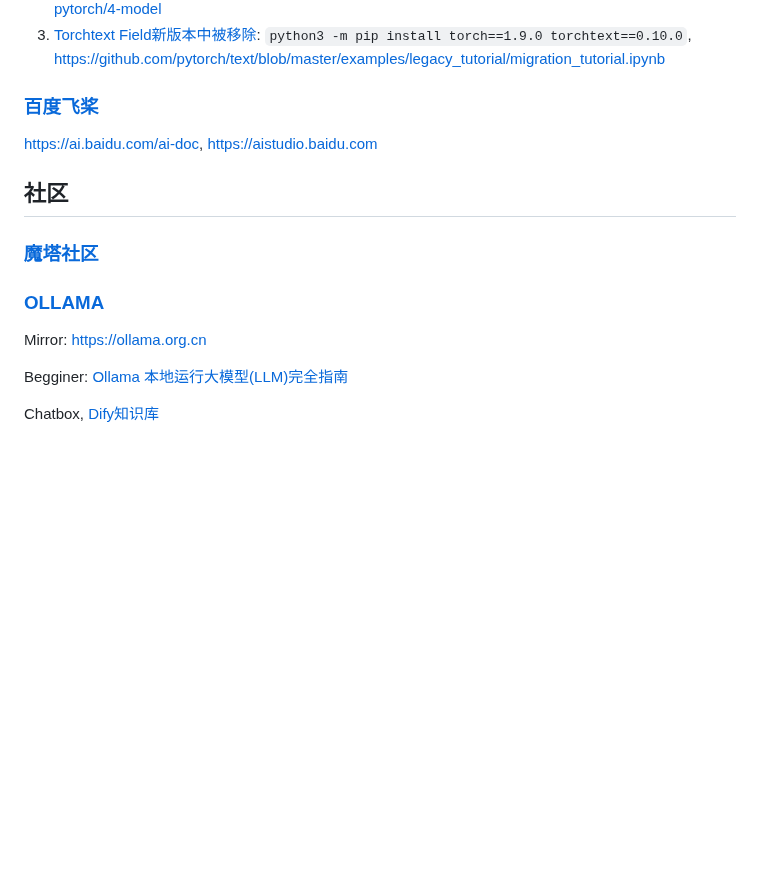
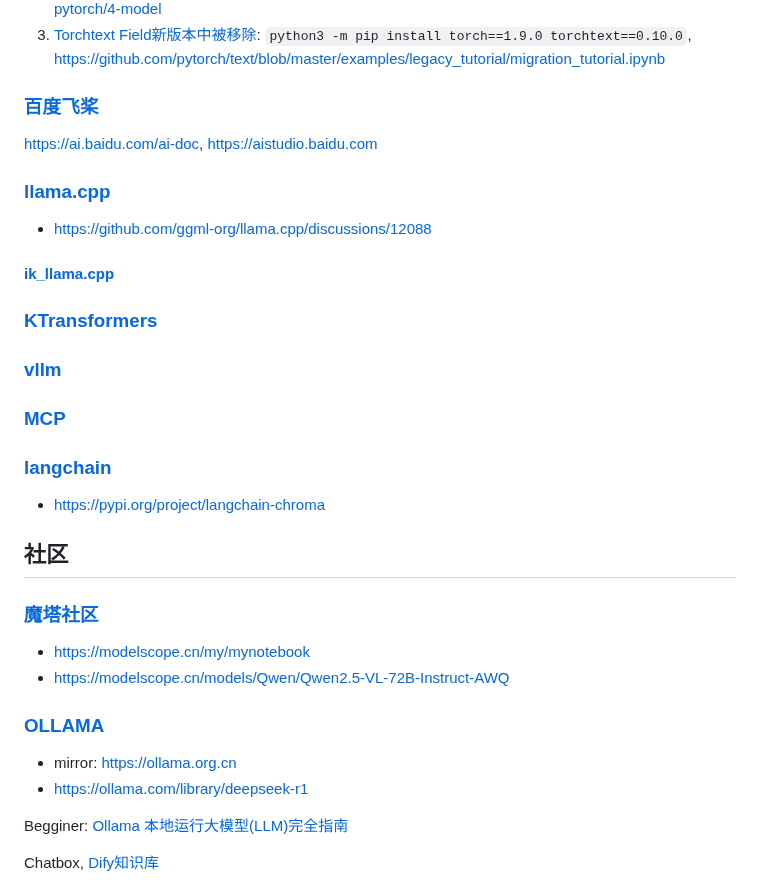
Before and after one commit to CoderKerwin/CoderKerwin.github.io, a Markdown page: zh/ai/ai.md, the part around one of its changes. Rendered like a GitHub page; blank space fills up the shorter version.

```diff
--- a/zh/ai/ai.md
+++ b/zh/ai/ai.md
@@ -44,11 +118,28 @@ python3 -m spacy download pt_core_news_sm
 ### [百度飞桨](https://www.paddlepaddle.org.cn)
 <https://ai.baidu.com/ai-doc>, <https://aistudio.baidu.com>
 
+### [llama.cpp](https://github.com/ggml-org/llama.cpp)
+- https://github.com/ggml-org/llama.cpp/discussions/12088
+
+#### [ik_llama.cpp](https://github.com/ikawrakow/ik_llama.cpp)
+
+### [KTransformers](https://github.com/kvcache-ai/KTransformers)
+
+### [vllm](https://docs.vllm.ai)
+
+### [MCP](https://modelcontextprotocol.io)
+
+### [langchain](https://github.com/langchain-ai/langchain)
+- https://pypi.org/project/langchain-chroma
+
 ## 社区
 ### [魔塔社区](https://modelscope.cn)
+- https://modelscope.cn/my/mynotebook
+- https://modelscope.cn/models/Qwen/Qwen2.5-VL-72B-Instruct-AWQ
 
 ### [OLLAMA](https://ollama.com)
-Mirror: <https://ollama.org.cn>
+- mirror: <https://ollama.org.cn>
+- https://ollama.com/library/deepseek-r1
 
 Begginer: [Ollama 本地运行大模型(LLM)完全指南](https://blog.csdn.net/2401_85390073/article/details/144569533)
 
```
Also changed, not shown: other parts of zh/ai/ai.md (+75 -27 lines).
